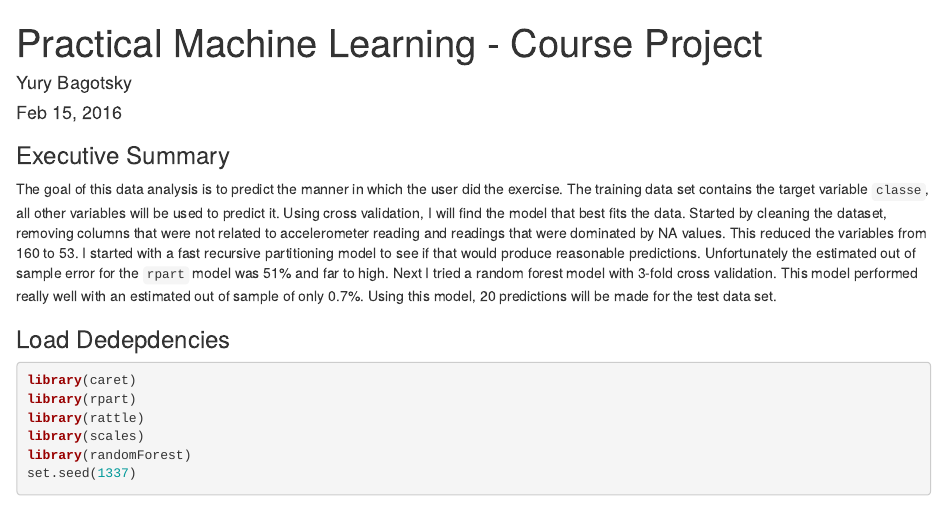
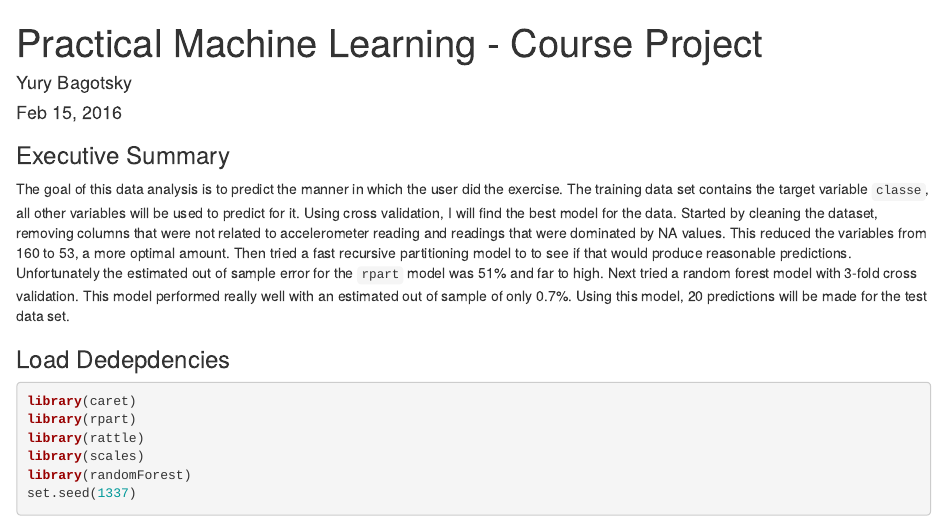
Before and after one commit to ybag/PracticalMachineLearning, an R Markdown document (CourseProject.rmd): the page in a window 1100 px wide, from its top. Rendered offline with R 4.5, knitr and Pandoc, with nearby package versions; some code elsewhere in the file could not run offline.

Commit message:
Update CourseProject.rmd

````diff
--- a/CourseProject.rmd
+++ b/CourseProject.rmd
@@ -8,16 +8,16 @@ output: html_document
 ### Executive Summary
 The goal of this data analysis is to predict the manner in which the user did
 the exercise. The training data set contains the target variable `classe`, all
-other variables will be used to predict it. Using cross validation, I will
-find the model that best fits the data.   Started by cleaning the dataset,
+other variables will be used to predict for it. Using cross validation, I will
+find the best model for the data. Started by cleaning the dataset,
 removing columns that were not related to accelerometer reading and readings
-that were dominated by NA values. This reduced the variables from 160 to 53.
-I started with a fast recursive partitioning model to see if that would produce
-reasonable predictions.  Unfortunately the  estimated out of sample error for the
-`rpart` model was 51% and far to high. Next I tried a random forest model
-with 3-fold cross validation. This model performed really well with an
-estimated out of sample of only 0.7%. Using this  model, 20 predictions will
-be made for the test data set.
+that were dominated by NA values. This reduced the variables from 160 to 53, a
+more optimal amount. Then tried a fast recursive partitioning model to
+ to see if that would produce reasonable predictions.  Unfortunately the
+estimated out of sample error for the `rpart` model was 51% and far to high.
+Next tried a random forest model with 3-fold cross validation. This model
+performed really well with an estimated out of sample of only 0.7%. Using this
+model, 20 predictions will be made for the test data set.
 
 ### Load Dedepdencies
 ```{r results="hide", warning=FALSE, error=FALSE, message=FALSE}
````
